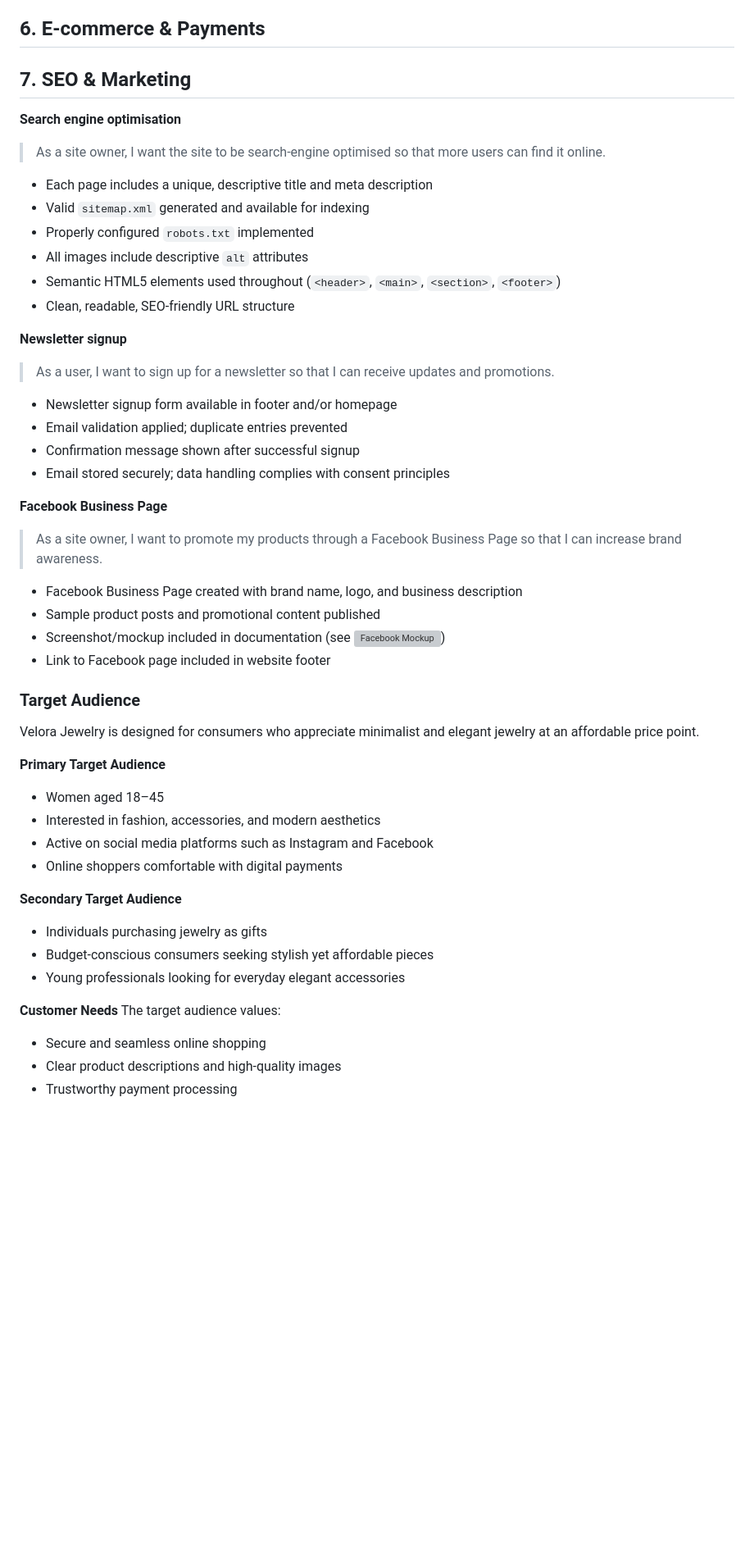
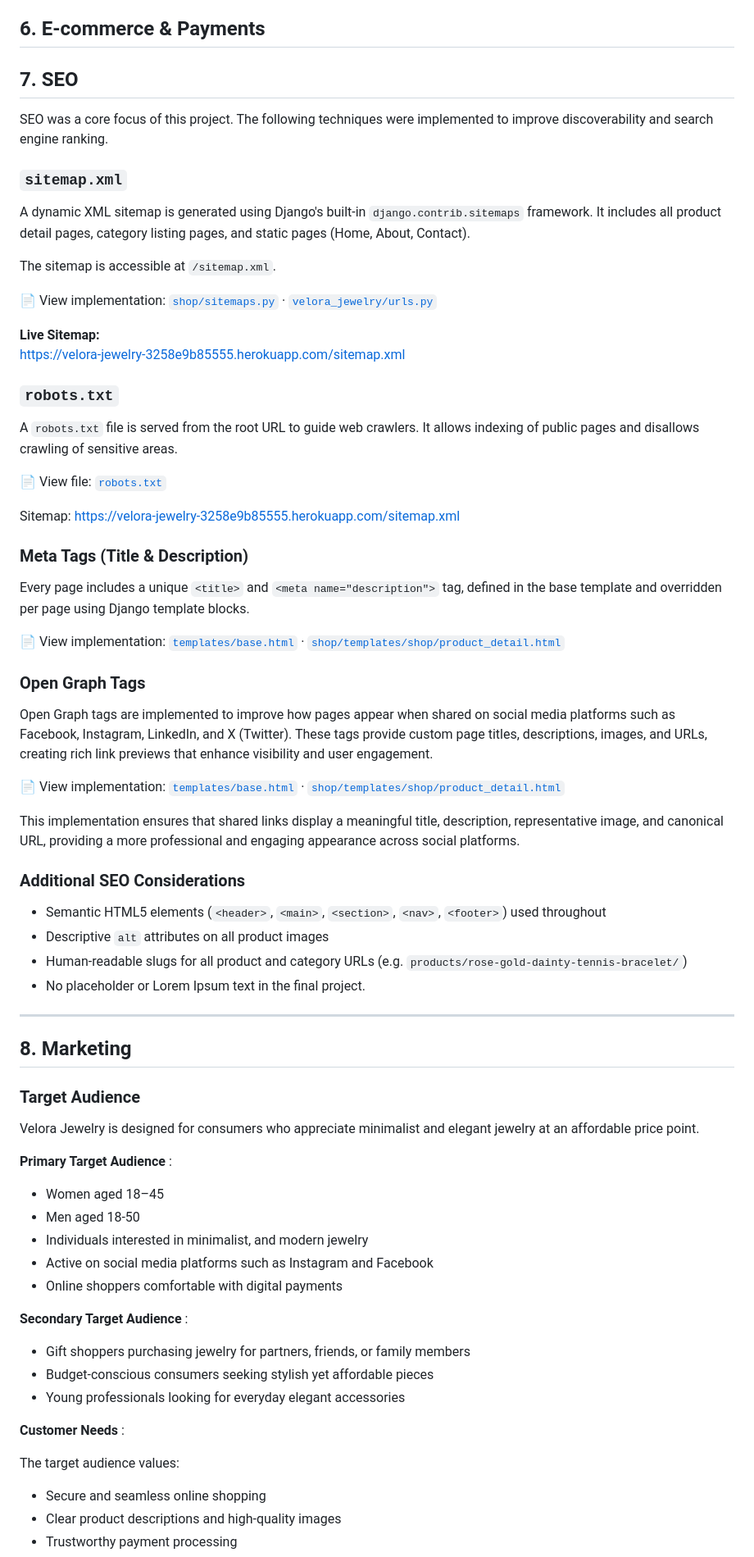
Before and after one commit to PDennise/velora_jewelry, a Markdown page: README.md, the part around one of its changes. Shown at 82% size. GitHub-like rendering; blank space fills up the shorter version; grey boxes are pictures that could not be loaded.

Commit message:
docs: enhance SEO and marketing documentation
* reorganize SEO and Marketing sections in README
* remove duplicate search engine optimisation content
* expand Social Media Marketing section with Facebook Business Page mockup
* add newsletter marketing strategy and customer retention details
* add target audience and customer needs analysis
* improve README structure and project documentation clarity

```diff
--- a/README.md
+++ b/README.md
@@ -360,50 +360,76 @@ erDiagram
 
 ## 6. E-commerce & Payments
 
-## 7. SEO & Marketing
+## 7. SEO
 
-**Search engine optimisation**
-> As a site owner, I want the site to be search-engine optimised so that more users can find it online.
+SEO was a core focus of this project. The following techniques were implemented to improve discoverability and search engine ranking.
 
-- Each page includes a unique, descriptive title and meta description
-- Valid `sitemap.xml` generated and available for indexing
-- Properly configured `robots.txt` implemented
-- All images include descriptive `alt` attributes
-- Semantic HTML5 elements used throughout (`<header>`, `<main>`, `<section>`, `<footer>`)
-- Clean, readable, SEO-friendly URL structure
+### `sitemap.xml`
 
-**Newsletter signup**
-> As a user, I want to sign up for a newsletter so that I can receive updates and promotions.
+A dynamic XML sitemap is generated using Django's built-in `django.contrib.sitemaps` framework. It includes all product detail pages, category listing pages, and static pages (Home, About, Contact).
 
-- Newsletter signup form available in footer and/or homepage
-- Email validation applied; duplicate entries prevented
-- Confirmation message shown after successful signup
-- Email stored securely; data handling complies with consent principles
+The sitemap is accessible at `/sitemap.xml`.
 
-**Facebook Business Page**
-> As a site owner, I want to promote my products through a Facebook Business Page so that I can increase brand awareness.
+📄 View implementation: [`shop/sitemaps.py`](shop/sitemaps.py) · [`velora_jewelry/urls.py`](core/urls.py)
 
-- Facebook Business Page created with brand name, logo, and business description
-- Sample product posts and promotional content published
-- Screenshot/mockup included in documentation (see ![Facebook Mockup](documentation/marketing/facebook-mockup.png))
-- Link to Facebook page included in website footer
+**Live Sitemap:**
+https://velora-jewelry-3258e9b85555.herokuapp.com/sitemap.xml
+
+### `robots.txt`
+
+A `robots.txt` file is served from the root URL to guide web crawlers. It allows indexing of public pages and disallows crawling of sensitive areas.
+
+📄 View file: [`robots.txt`](templates/robots.txt)
+
+Sitemap: https://velora-jewelry-3258e9b85555.herokuapp.com/sitemap.xml
+
+### Meta Tags (Title & Description)
+
+Every page includes a unique `<title>` and `<meta name="description">` tag, defined in the base template and overridden per page using Django template blocks.
+
+📄 View implementation: [`templates/base.html`](templates/base.html) · [`shop/templates/shop/product_detail.html`](shop/templates/shop/product_detail.html)
+
+### Open Graph Tags
+
+Open Graph tags are implemented to improve how pages appear when shared on social media platforms such as Facebook, Instagram, LinkedIn, and X (Twitter). These tags provide custom page titles, descriptions, images, and URLs, creating rich link previews that enhance visibility and user engagement.
+
+📄 View implementation: [`templates/base.html`](templates/base.html) · [`shop/templates/shop/product_detail.html`](shop/templates/shop/product_detail.html)
+
+This implementation ensures that shared links display a meaningful title, description, representative image, and canonical URL, providing a more professional and engaging appearance across social platforms.
+
+### Additional SEO Considerations
+
+- Semantic HTML5 elements (`<header>`, `<main>`, `<section>`, `<nav>`, `<footer>`) used throughout
+- Descriptive `alt` attributes on all product images
+- Human-readable slugs for all product and category URLs (e.g. `products/rose-gold-dainty-tennis-bracelet/`)
+- No placeholder or Lorem Ipsum text in the final project.
+
+---
+
+## 8. Marketing
 
 ### Target Audience
+
 Velora Jewelry is designed for consumers who appreciate minimalist and elegant jewelry at an affordable price point.
 
-**Primary Target Audience**
+**Primary Target Audience** :
+
 - Women aged 18–45
-- Interested in fashion, accessories, and modern aesthetics
+- Men aged 18-50
+- Individuals interested in minimalist, and modern jewelry
 - Active on social media platforms such as Instagram and Facebook
 - Online shoppers comfortable with digital payments
 
-**Secondary Target Audience**
-- Individuals purchasing jewelry as gifts
+**Secondary Target Audience** :
+
+- Gift shoppers purchasing jewelry for partners, friends, or family members
 - Budget-conscious consumers seeking stylish yet affordable pieces
 - Young professionals looking for everyday elegant accessories
 
-**Customer Needs**
+**Customer Needs** :
+
 The target audience values:
+
 - Secure and seamless online shopping
 - Clear product descriptions and high-quality images
 - Trustworthy payment processing
```
Also changed, not shown: other parts of README.md (+30 -0 lines).
